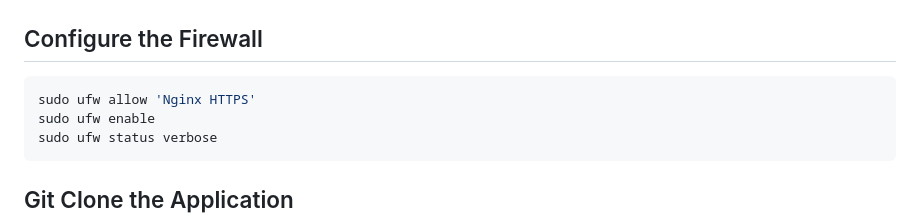
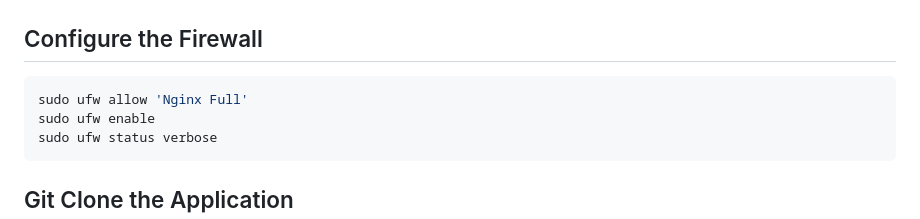
Before and after one commit to cobycodes/ipclem, a Markdown page: README.md, the part around the change. GitHub-like rendering.

Commit message:
Update README.md
Signed-off-by: Coby Godfrey <57882118+cobycodes@users.noreply.github.com>

````diff
--- a/README.md
+++ b/README.md
@@ -67,7 +67,7 @@ sudo apt install -y git nginx python3 python3-venv python3-pip ufw certbot pytho
 
 ## Configure the Firewall
 ```bash
-sudo ufw allow 'Nginx HTTPS'
+sudo ufw allow 'Nginx Full'
 sudo ufw enable
 sudo ufw status verbose
 ```
````
